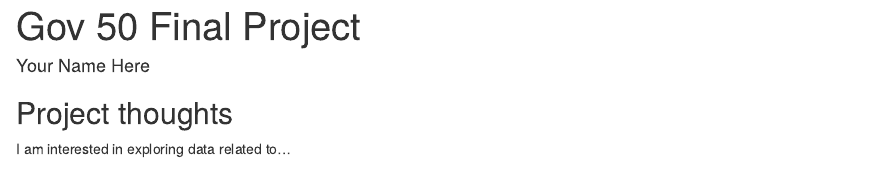
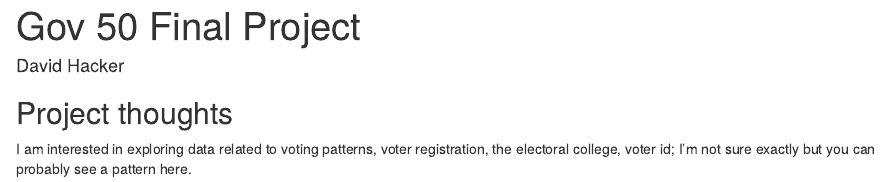
Before and after one commit to davidjhacker/gov50-final-project, an R Markdown document (index.Rmd): the page in a window 1100 px wide, from its top. Rendered offline with R 4.5, knitr and Pandoc, with nearby package versions; drawn as R Markdown's standard HTML page in place of the format the file asks for.

Commit message:
first small changes

```diff
--- a/index.Rmd
+++ b/index.Rmd
@@ -1,7 +1,7 @@
 ---
 title: "Gov 50 Final Project"
-author: "Your Name Here"
-description: "My final project"
+author: "David Hacker"
+description: "Let's see where this goes"
 output:
   distill::distill_article:
     self_contained: false
@@ -11,4 +11,5 @@ output:
 
 ## Project thoughts
 
-I am interested in exploring data related to...
+I am interested in exploring data related to voting patterns, voter registration,
+the electoral college, voter id; I'm not sure exactly but you can probably see a pattern here.
```
